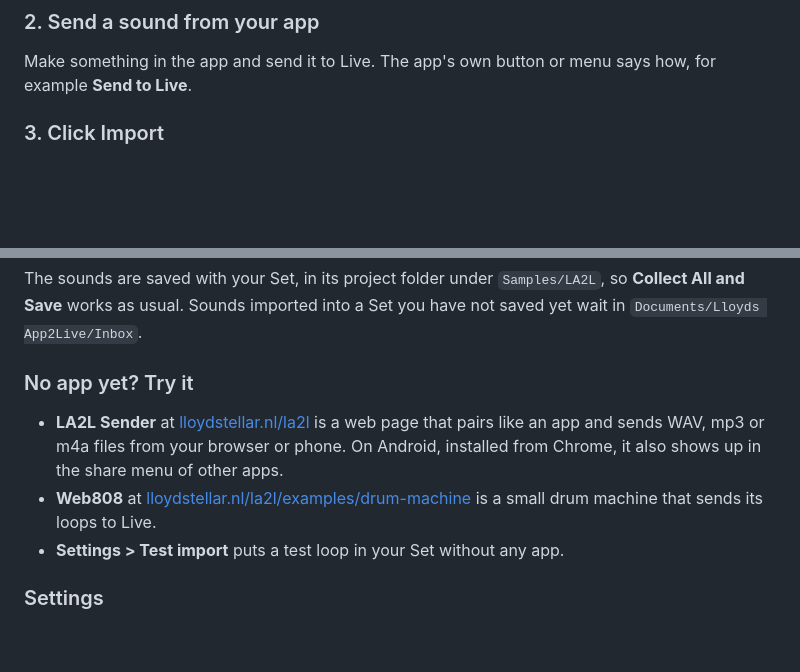
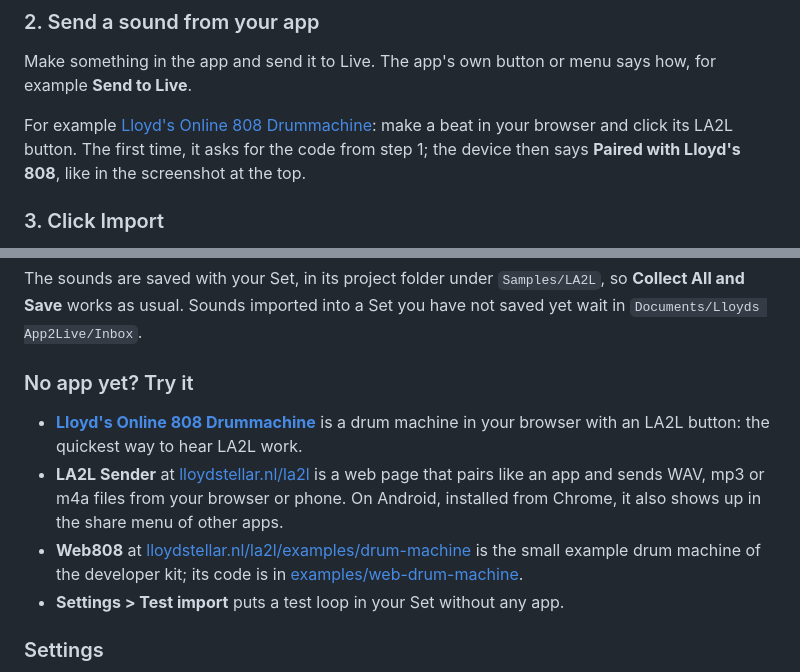
Before and after one commit to lloydstellar/Lloyds-app2live, a Markdown page: README.md, 2 parts joined by grey strips. Rendered like a GitHub page; blank space fills up the shorter version.

Commit message:
README: Lloyd's Online 808 Drummachine as the example app
Co-Authored-By: Claude Opus 5.5 (1M context) <noreply@anthropic.com>
Claude-Session: https://claude.ai/code/session_01S2JG2ijrRKGpR3WH6RUBzs

```diff
--- a/README.md
+++ b/README.md
@@ -48,6 +48,8 @@ When the app has the code, the device says **Paired with** and the name of the a
 
 Make something in the app and send it to Live. The app's own button or menu says how, for example **Send to Live**.
 
+For example [Lloyd's Online 808 Drummachine](https://lloydstellar.nl/808/): make a beat in your browser and click its LA2L button. The first time, it asks for the code from step 1; the device then says **Paired with Lloyd's 808**, like in the screenshot at the top.
+
 ### 3. Click Import
 
 Click **Import**, the button you saw at the top of this page. The device gets everything your apps sent and puts every sound on a new audio track:
@@ -62,8 +64,9 @@ The sounds are saved with your Set, in its project folder under `Samples/LA2L`,
 
 ### No app yet? Try it
 
+- **[Lloyd's Online 808 Drummachine](https://lloydstellar.nl/808/)** is a drum machine in your browser with an LA2L button: the quickest way to hear LA2L work.
 - **LA2L Sender** at [lloydstellar.nl/la2l](https://lloydstellar.nl/la2l/) is a web page that pairs like an app and sends WAV, mp3 or m4a files from your browser or phone. On Android, installed from Chrome, it also shows up in the share menu of other apps.
-- **Web808** at [lloydstellar.nl/la2l/examples/drum-machine](https://lloydstellar.nl/la2l/examples/drum-machine/) is a small drum machine that sends its loops to Live.
+- **Web808** at [lloydstellar.nl/la2l/examples/drum-machine](https://lloydstellar.nl/la2l/examples/drum-machine/) is the small example drum machine of the developer kit; its code is in [examples/web-drum-machine](examples/web-drum-machine/).
 - **Settings > Test import** puts a test loop in your Set without any app.
 
 ### Settings
```
